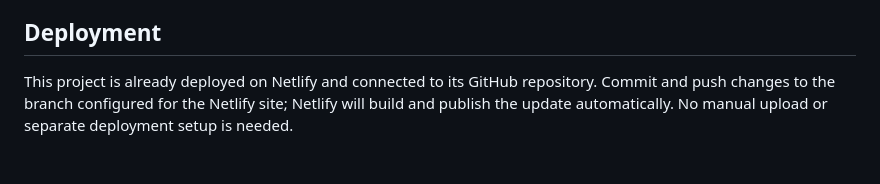
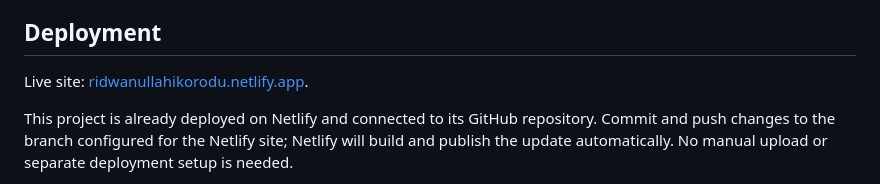
Before and after one commit to Jamal4dev/RidwanullahMosque, a Markdown page: README.md, the part around the change. Rendered like a GitHub page; blank space fills up the shorter version.

```diff
--- a/README.md
+++ b/README.md
@@ -74,6 +74,8 @@ For a browser smoke test, serve the site locally and verify:
 
 ## Deployment
 
+Live site: [ridwanullahikorodu.netlify.app](https://ridwanullahikorodu.netlify.app/).
+
 This project is already deployed on Netlify and connected to its GitHub repository. Commit and push changes to the branch configured for the Netlify site; Netlify will build and publish the update automatically. No manual upload or separate deployment setup is needed.
 
 The site is static and has no build command. Keep the existing Netlify build and publish settings for this repository. Local changes do not appear on the live site until they have been pushed and the Netlify deploy completes. Live prayer times require HTTPS and an available network connection.
```
